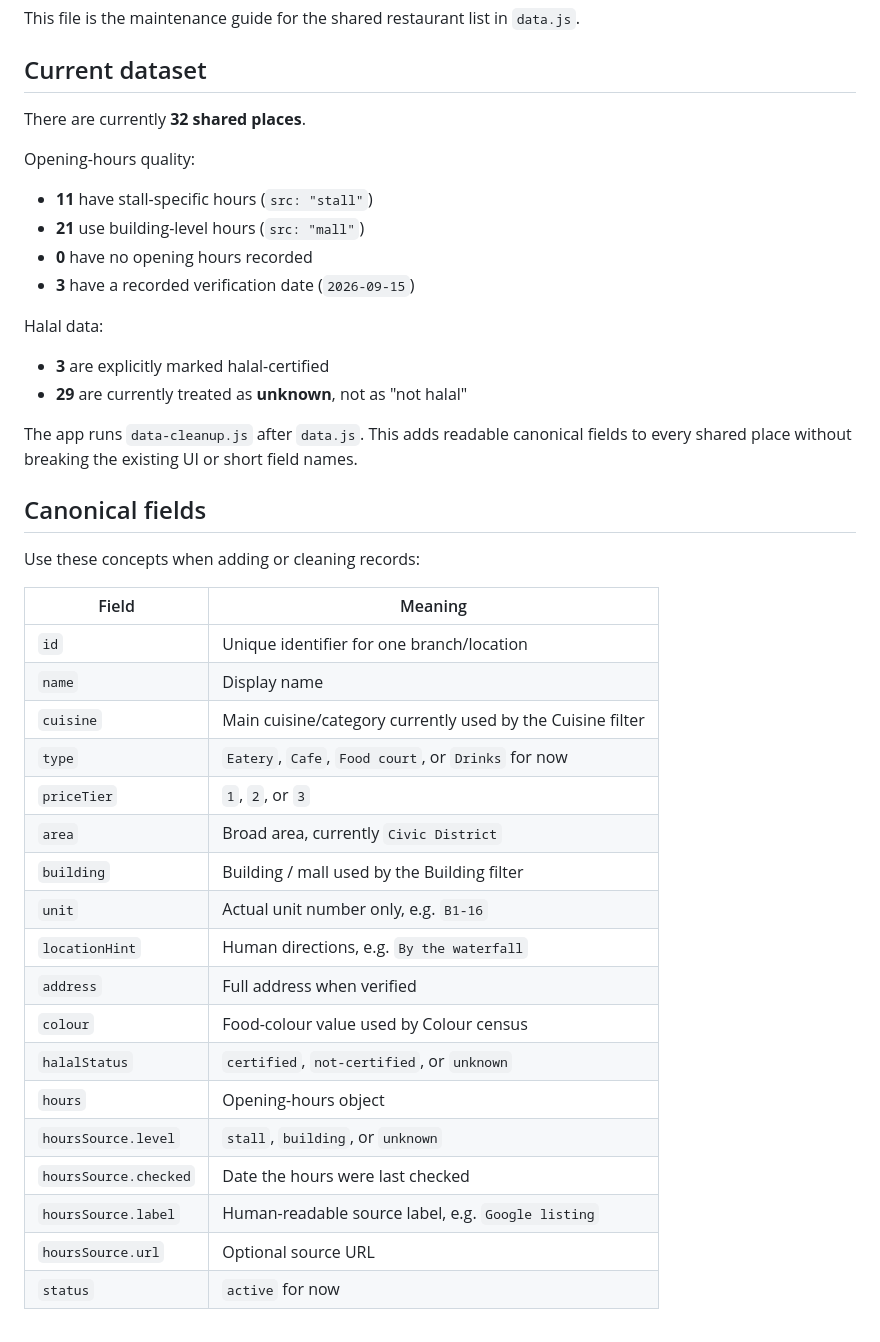
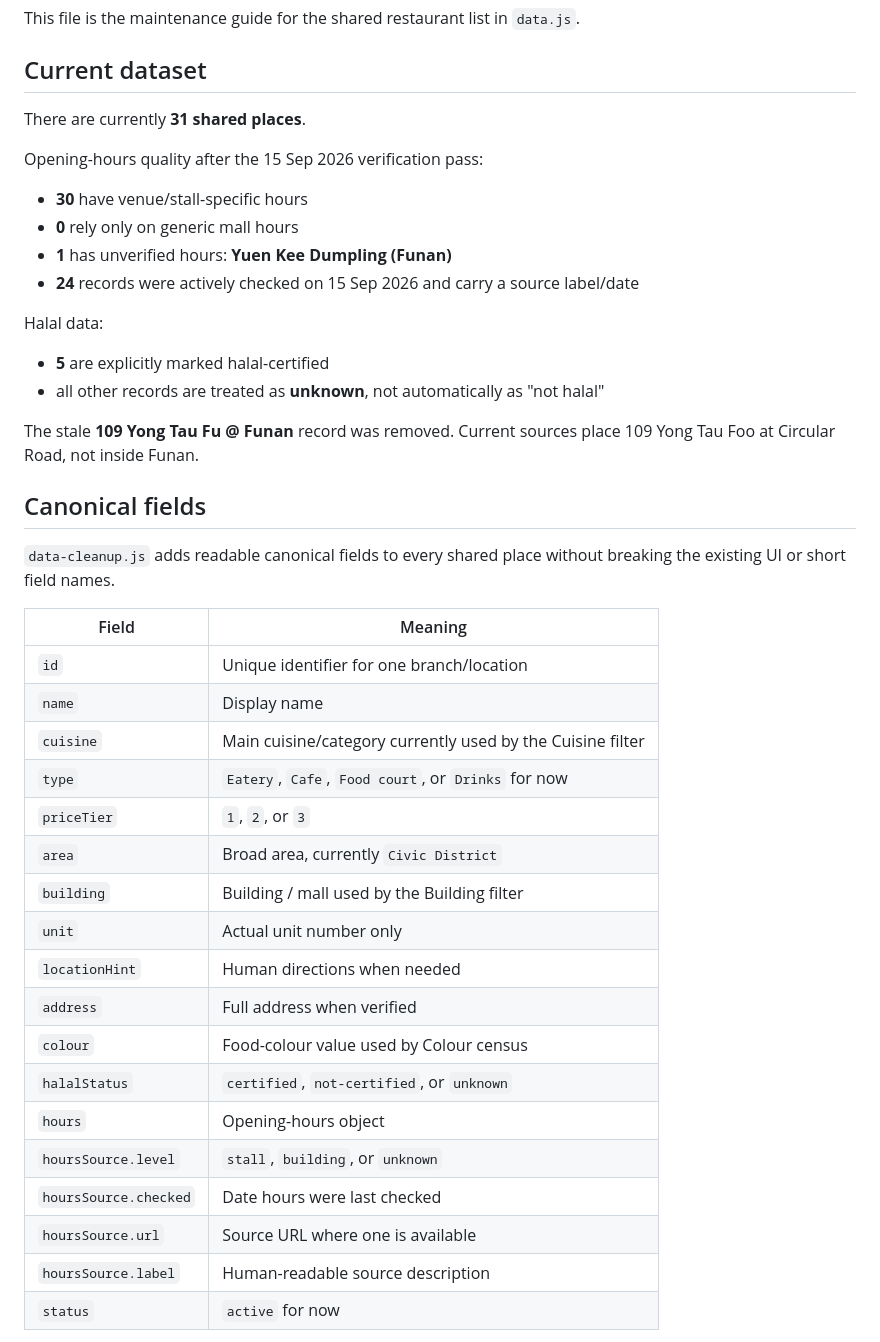
Before and after one commit to fungenxi/eat-what, a Markdown page: DATA_GUIDE.md, the part around one of its changes. GitHub-like rendering.

```diff
--- a/DATA_GUIDE.md
+++ b/DATA_GUIDE.md
@@ -4,25 +4,25 @@ This file is the maintenance guide for the shared restaurant list in `data.js`.
 
 ## Current dataset
 
-There are currently **32 shared places**.
+There are currently **31 shared places**.
 
-Opening-hours quality:
+Opening-hours quality after the 15 Sep 2026 verification pass:
 
-- **11** have stall-specific hours (`src: "stall"`)
-- **21** use building-level hours (`src: "mall"`)
-- **0** have no opening hours recorded
-- **3** have a recorded verification date (`2026-09-15`)
+- **30** have venue/stall-specific hours
+- **0** rely only on generic mall hours
+- **1** has unverified hours: **Yuen Kee Dumpling (Funan)**
+- **24** records were actively checked on 15 Sep 2026 and carry a source label/date
 
 Halal data:
 
-- **3** are explicitly marked halal-certified
-- **29** are currently treated as **unknown**, not as "not halal"
+- **5** are explicitly marked halal-certified
+- all other records are treated as **unknown**, not automatically as "not halal"
 
-The app runs `data-cleanup.js` after `data.js`. This adds readable canonical fields to every shared place without breaking the existing UI or short field names.
+The stale **109 Yong Tau Fu @ Funan** record was removed. Current sources place 109 Yong Tau Foo at Circular Road, not inside Funan.
 
 ## Canonical fields
 
-Use these concepts when adding or cleaning records:
+`data-cleanup.js` adds readable canonical fields to every shared place without breaking the existing UI or short field names.
 
 | Field | Meaning |
 | --- | --- |
@@ -33,15 +33,15 @@ Use these concepts when adding or cleaning records:
 | `priceTier` | `1`, `2`, or `3` |
 | `area` | Broad area, currently `Civic District` |
 | `building` | Building / mall used by the Building filter |
-| `unit` | Actual unit number only, e.g. `B1-16` |
-| `locationHint` | Human directions, e.g. `By the waterfall` |
+| `unit` | Actual unit number only |
+| `locationHint` | Human directions when needed |
 | `address` | Full address when verified |
 | `colour` | Food-colour value used by Colour census |
 | `halalStatus` | `certified`, `not-certified`, or `unknown` |
 | `hours` | Opening-hours object |
 | `hoursSource.level` | `stall`, `building`, or `unknown` |
-| `hoursSource.checked` | Date the hours were last checked |
-| `hoursSource.label` | Human-readable source label, e.g. `Google listing` |
-| `hoursSource.url` | Optional source URL |
+| `hoursSource.checked` | Date hours were last checked |
+| `hoursSource.url` | Source URL where one is available |
+| `hoursSource.label` | Human-readable source description |
 | `status` | `active` for now |
 
```
Also changed, not shown: other parts of DATA_GUIDE.md (+38 -53 lines).
